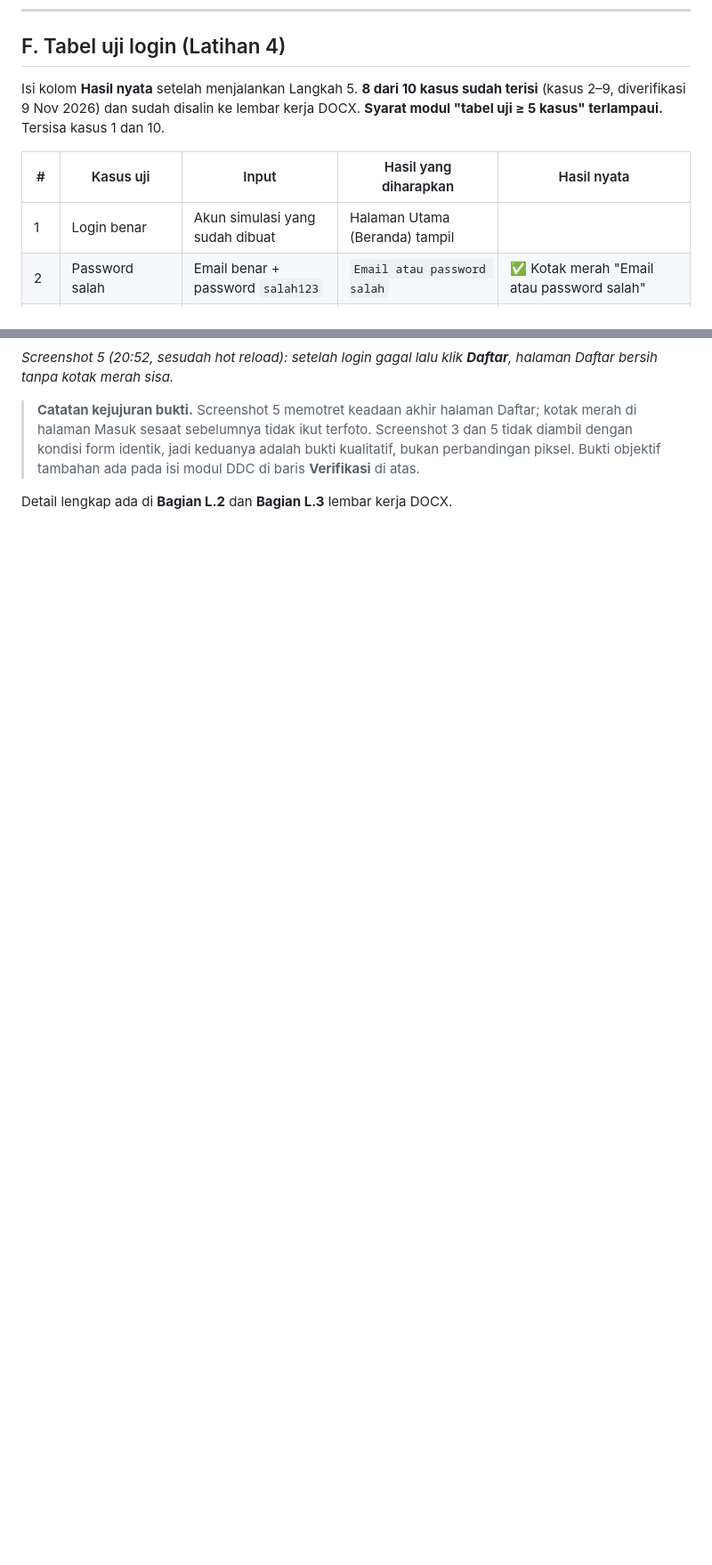
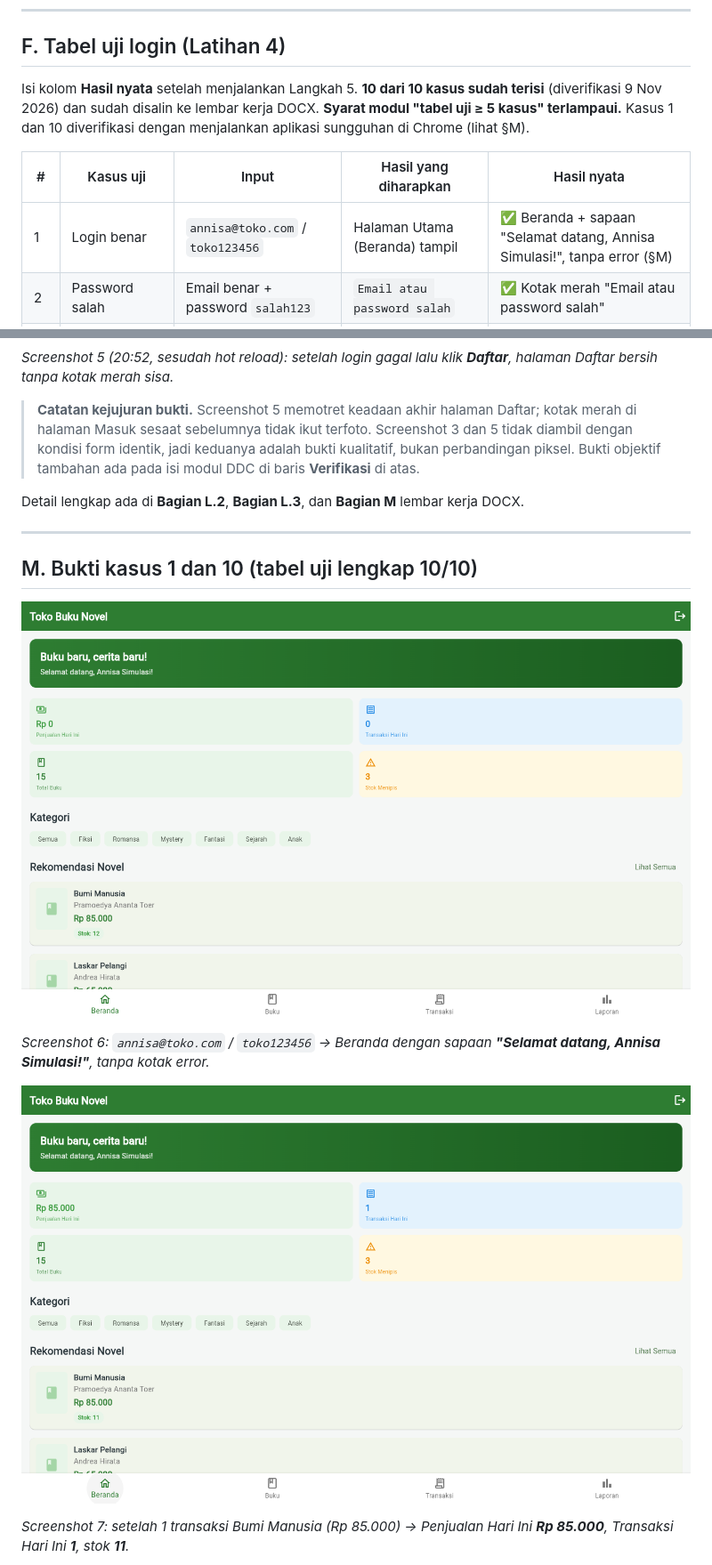
Before and after one commit to nicawimutzzz/UTS_MOBILE_AND_WEB_APPLICATION_DEVELOPMENT_TOKOBUKUNOVEL_2301550007, a Markdown page: docs/Panduan_Minggu9_Firebase_Login.md, 2 parts joined by grey strips. Shown at 89% size. Drawn GitHub-style; pictures changed too: docs/screenshot-kasus1-login-berhasil.png (added), docs/screenshot-kasus10-sebelum-refresh.png (added); blank space fills up the shorter version.

```diff
--- a/docs/Panduan_Minggu9_Firebase_Login.md
+++ b/docs/Panduan_Minggu9_Firebase_Login.md
@@ -141,11 +141,11 @@ Minta teman mencoba kolom kosong, email salah format, password salah; daftar aku
 
 ## F. Tabel uji login (Latihan 4)
 
-Isi kolom **Hasil nyata** setelah menjalankan Langkah 5. **8 dari 10 kasus sudah terisi** (kasus 2–9, diverifikasi 9 Nov 2026) dan sudah disalin ke lembar kerja DOCX. **Syarat modul "tabel uji ≥ 5 kasus" terlampaui.** Tersisa kasus 1 dan 10.
+Isi kolom **Hasil nyata** setelah menjalankan Langkah 5. **10 dari 10 kasus sudah terisi** (diverifikasi 9 Nov 2026) dan sudah disalin ke lembar kerja DOCX. **Syarat modul "tabel uji ≥ 5 kasus" terlampaui.** Kasus 1 dan 10 diverifikasi dengan menjalankan aplikasi sungguhan di Chrome (lihat §M).
 
 | #  | Kasus uji                    | Input                                      | Hasil yang diharapkan                       | Hasil nyata |
 | -- | ---------------------------- | ------------------------------------------ | ------------------------------------------- | ----------- |
-| 1  | Login benar                  | Akun simulasi yang sudah dibuat            | Halaman Utama (Beranda) tampil              |             |
+| 1  | Login benar                  | `annisa@toko.com` / `toko123456`           | Halaman Utama (Beranda) tampil              | ✅ Beranda + sapaan "Selamat datang, Annisa Simulasi!", tanpa error (§M) |
 | 2  | Password salah               | Email benar + password `salah123`          | `Email atau password salah`                 | ✅ Kotak merah "Email atau password salah" |
 | 3  | Email tidak valid            | `bukan-email`                              | `Format email tidak valid` (validator Form) | ✅ Pesan merah di bawah kolom Email |
 | 4  | Kolom kosong                 | Email & password dikosongkan               | Kedua kolom menampilkan pesan wajib isi     | ✅ Kedua pesan wajib isi muncul |
@@ -266,4 +266,17 @@ git log --oneline -4            # bukti commit bertahap
 
 > **Catatan kejujuran bukti.** Screenshot 5 memotret keadaan akhir halaman Daftar; kotak merah di halaman Masuk sesaat sebelumnya tidak ikut terfoto. Screenshot 3 dan 5 tidak diambil dengan kondisi form identik, jadi keduanya adalah bukti kualitatif, bukan perbandingan piksel. Bukti objektif tambahan ada pada isi modul DDC di baris **Verifikasi** di atas.
 
-Detail lengkap ada di **Bagian L.2** dan **Bagian L.3** lembar kerja DOCX.
+Detail lengkap ada di **Bagian L.2**, **Bagian L.3**, dan **Bagian M** lembar kerja DOCX.
+
+---
+
+## M. Bukti kasus 1 dan 10 (tabel uji lengkap 10/10)
+
+![Kasus 1 — Beranda setelah login benar](screenshot-kasus1-login-berhasil.png)
+
+*Screenshot 6: `annisa@toko.com` / `toko123456` → Beranda dengan sapaan **"Selamat datang, Annisa Simulasi!"**, tanpa kotak error.*
+
+![Kasus 10 — SEBELUM refresh](screenshot-kasus10-sebelum-refresh.png)
+
+*Screenshot 7: setelah 1 transaksi Bumi Manusia (Rp 85.000) → Penjualan Hari Ini **Rp 85.000**, Transaksi Hari Ini **1**, stok **11**.*
+
```
Also changed, not shown: other parts of docs/Panduan_Minggu9_Firebase_Login.md (+11 -4 lines), README.md (+18 -3 lines), docs/screenshot-kasus10-sesudah-refresh.png (added), 1 other file.
